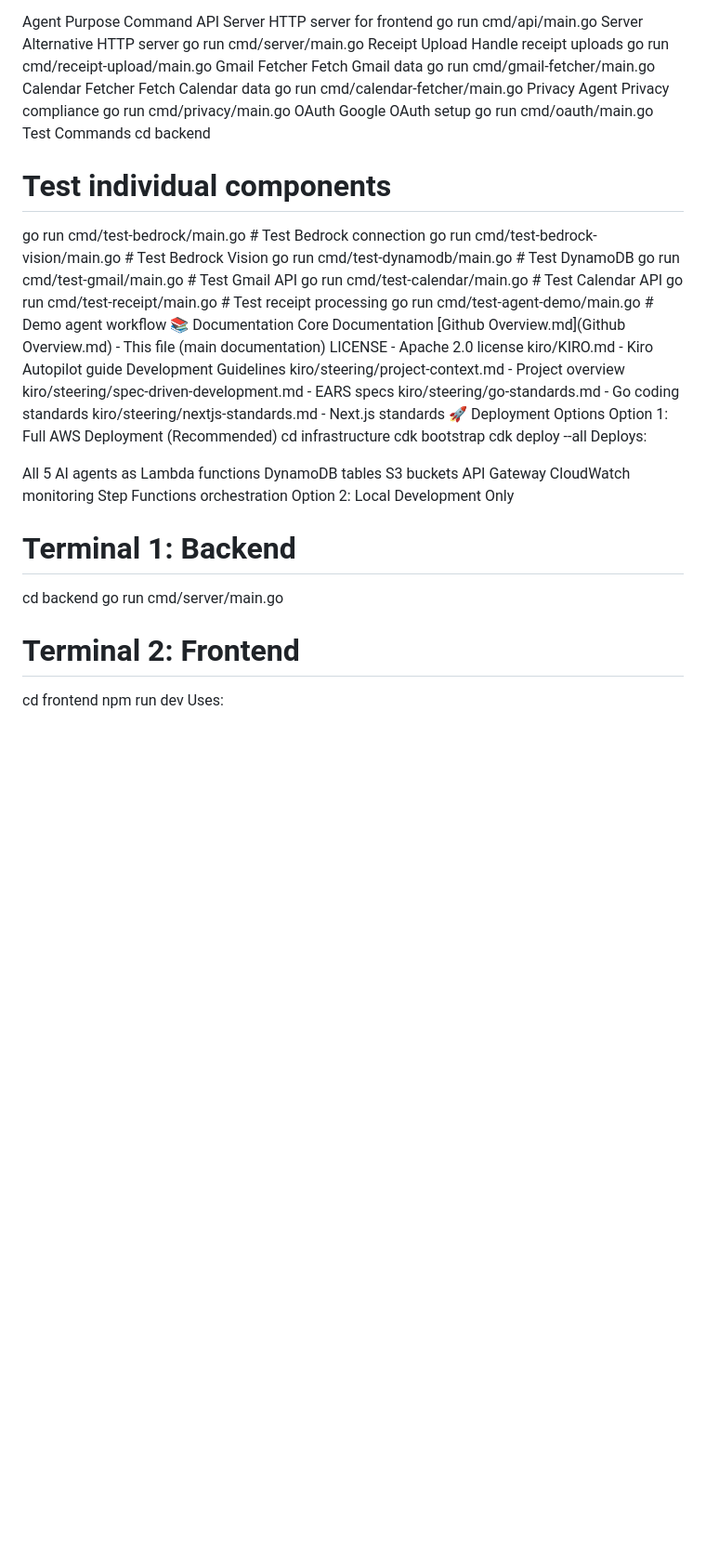
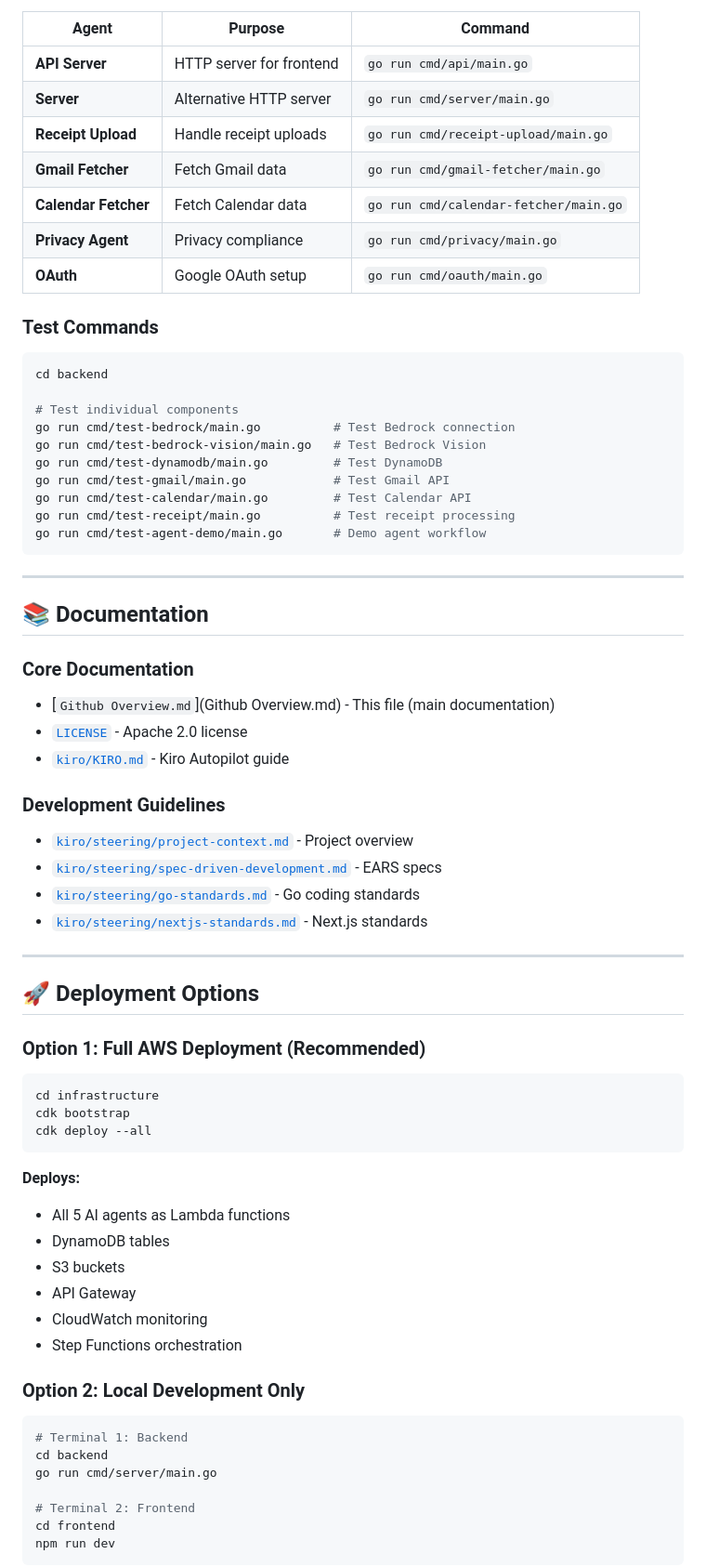
Before and after one commit to aviralSri23455/AWS_SubSentinel, a Markdown page: README.md, the part around one of its changes. Shown at 93% size. Rendered like a GitHub page; blank space fills up the shorter version.

````diff
--- a/README.md
+++ b/README.md
@@ -523,14 +711,18 @@ See kiro/KIRO.md for complete documentation.
 Beyond the five main AI agents, SubSentinel includes utility agents:
 
-Agent	Purpose	Command
-API Server	HTTP server for frontend	go run cmd/api/main.go
-Server	Alternative HTTP server	go run cmd/server/main.go
-Receipt Upload	Handle receipt uploads	go run cmd/receipt-upload/main.go
-Gmail Fetcher	Fetch Gmail data	go run cmd/gmail-fetcher/main.go
-Calendar Fetcher	Fetch Calendar data	go run cmd/calendar-fetcher/main.go
-Privacy Agent	Privacy compliance	go run cmd/privacy/main.go
-OAuth	Google OAuth setup	go run cmd/oauth/main.go
-Test Commands
+| Agent | Purpose | Command |
+|-------|---------|---------|
+| **API Server** | HTTP server for frontend | `go run cmd/api/main.go` |
+| **Server** | Alternative HTTP server | `go run cmd/server/main.go` |
+| **Receipt Upload** | Handle receipt uploads | `go run cmd/receipt-upload/main.go` |
+| **Gmail Fetcher** | Fetch Gmail data | `go run cmd/gmail-fetcher/main.go` |
+| **Calendar Fetcher** | Fetch Calendar data | `go run cmd/calendar-fetcher/main.go` |
+| **Privacy Agent** | Privacy compliance | `go run cmd/privacy/main.go` |
+| **OAuth** | Google OAuth setup | `go run cmd/oauth/main.go` |
+
+### Test Commands
+
+```bash
 cd backend
 
 # Test individual components
@@ -541,30 +733,46 @@ go run cmd/test-gmail/main.go            # Test Gmail API
 go run cmd/test-calendar/main.go         # Test Calendar API
 go run cmd/test-receipt/main.go          # Test receipt processing
 go run cmd/test-agent-demo/main.go       # Demo agent workflow
-📚 Documentation
-Core Documentation
-[Github Overview.md](Github Overview.md) - This file (main documentation)
-LICENSE - Apache 2.0 license
-kiro/KIRO.md - Kiro Autopilot guide
-Development Guidelines
-kiro/steering/project-context.md - Project overview
-kiro/steering/spec-driven-development.md - EARS specs
-kiro/steering/go-standards.md - Go coding standards
-kiro/steering/nextjs-standards.md - Next.js standards
-🚀 Deployment Options
-Option 1: Full AWS Deployment (Recommended)
+```
+
+---
+
+## 📚 Documentation
+
+### Core Documentation
+- [`Github Overview.md`](Github Overview.md) - This file (main documentation)
+- [`LICENSE`](LICENSE) - Apache 2.0 license
+- [`kiro/KIRO.md`](kiro/KIRO.md) - Kiro Autopilot guide
+
+### Development Guidelines
+- [`kiro/steering/project-context.md`](kiro/steering/project-context.md) - Project overview
+- [`kiro/steering/spec-driven-development.md`](kiro/steering/spec-driven-development.md) - EARS specs
+- [`kiro/steering/go-standards.md`](kiro/steering/go-standards.md) - Go coding standards
+- [`kiro/steering/nextjs-standards.md`](kiro/steering/nextjs-standards.md) - Next.js standards
+
+---
+
+## 🚀 Deployment Options
+
+### Option 1: Full AWS Deployment (Recommended)
+
+```bash
 cd infrastructure
 cdk bootstrap
 cdk deploy --all
-Deploys:
+```
 
-All 5 AI agents as Lambda functions
-DynamoDB tables
-S3 buckets
-API Gateway
-CloudWatch monitoring
-Step Functions orchestration
-Option 2: Local Development Only
+**Deploys:**
+- All 5 AI agents as Lambda functions
+- DynamoDB tables
+- S3 buckets
+- API Gateway
+- CloudWatch monitoring
+- Step Functions orchestration
+
+### Option 2: Local Development Only
+
+```bash
 # Terminal 1: Backend
 cd backend
 go run cmd/server/main.go
@@ -572,5 +780,5 @@ go run cmd/server/main.go
 # Terminal 2: Frontend
 cd frontend
 npm run dev
-Uses:
+```
 
````
Also changed, not shown: other parts of README.md (+393 -200 lines).
